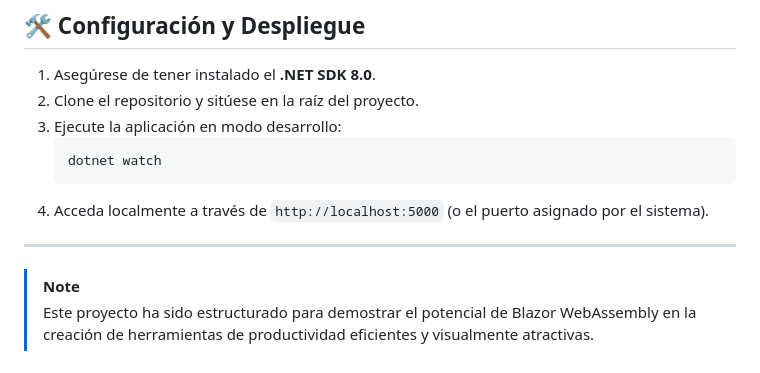
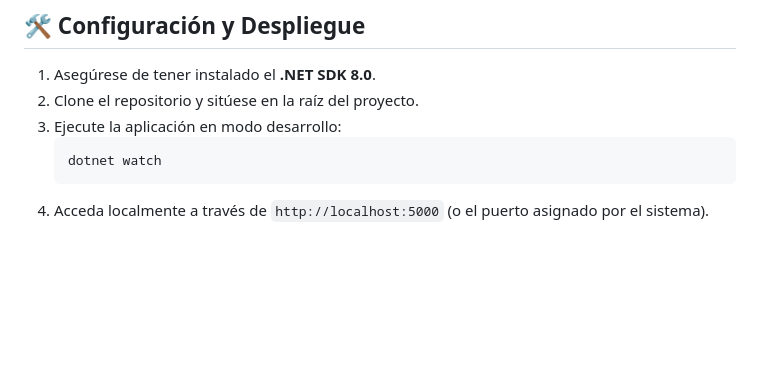
Before and after one commit to pepvillalonga/Calendario, a Markdown page: README.md, the part around the change. Rendered like a GitHub page; blank space fills up the shorter version.

````diff
--- a/README.md
+++ b/README.md
@@ -59,8 +59,3 @@ El proyecto sigue una arquitectura desacoplada y modular sobre Blazor WebAssembl
     dotnet watch
     ```
 4.  Acceda localmente a través de `http://localhost:5000` (o el puerto asignado por el sistema).
-
----
-
-> [!NOTE]
-> Este proyecto ha sido estructurado para demostrar el potencial de Blazor WebAssembly en la creación de herramientas de productividad eficientes y visualmente atractivas.
````
